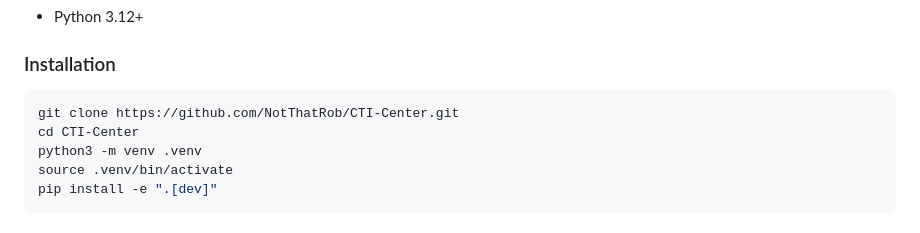
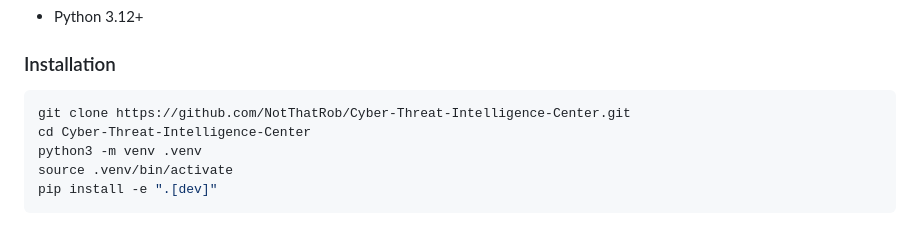
Before and after one commit to NotThatRob/Cyber-Threat-Intelligence-Center, a Markdown page: README.md, the part around the change. Rendered like a GitHub page.

Commit message:
Update README.md
Repo name was updated and docs need to be updated as well

````diff
--- a/README.md
+++ b/README.md
@@ -27,8 +27,8 @@ Most CVE tools tell you what exists. CTI-Center tells you what matters, and why,
 ### Installation
 
 ```bash
-git clone https://github.com/NotThatRob/CTI-Center.git
-cd CTI-Center
+git clone https://github.com/NotThatRob/Cyber-Threat-Intelligence-Center.git
+cd Cyber-Threat-Intelligence-Center
 python3 -m venv .venv
 source .venv/bin/activate
 pip install -e ".[dev]"
````
